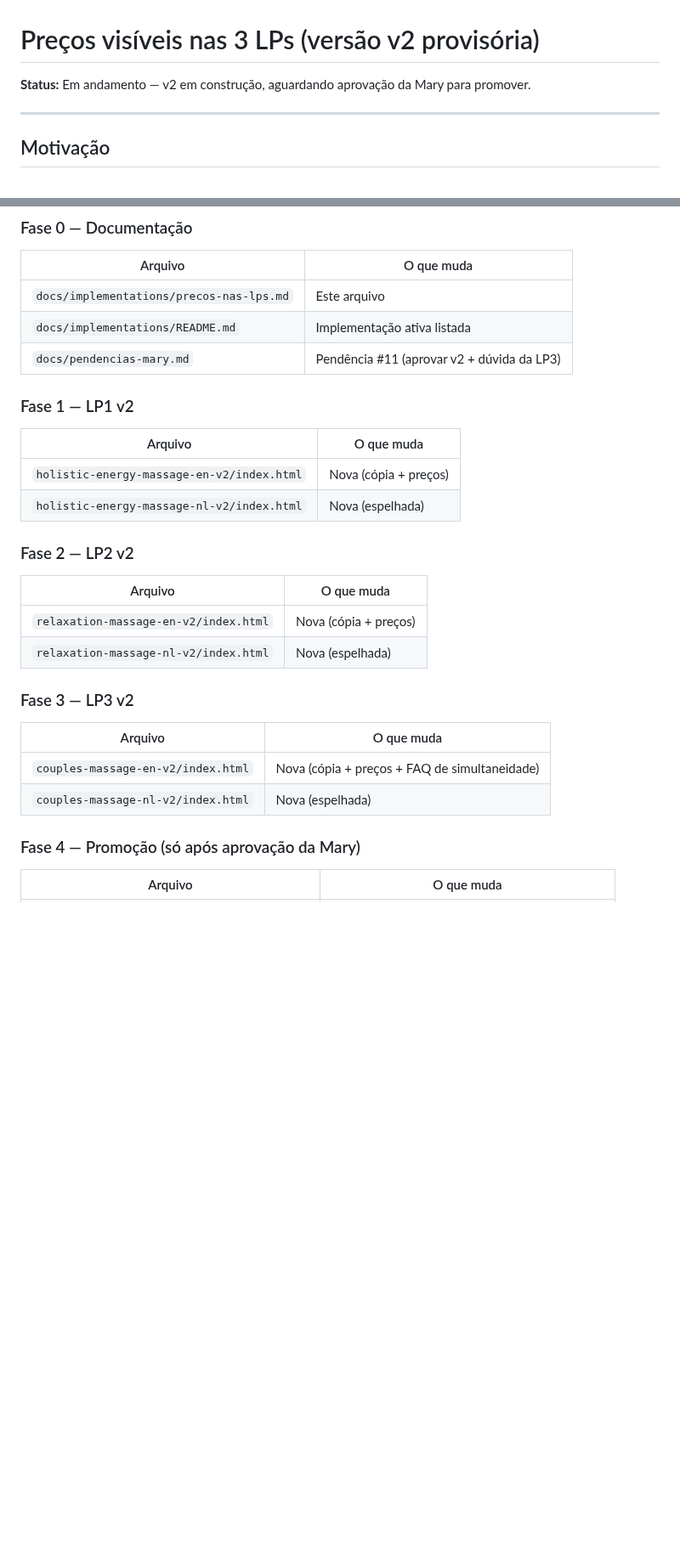
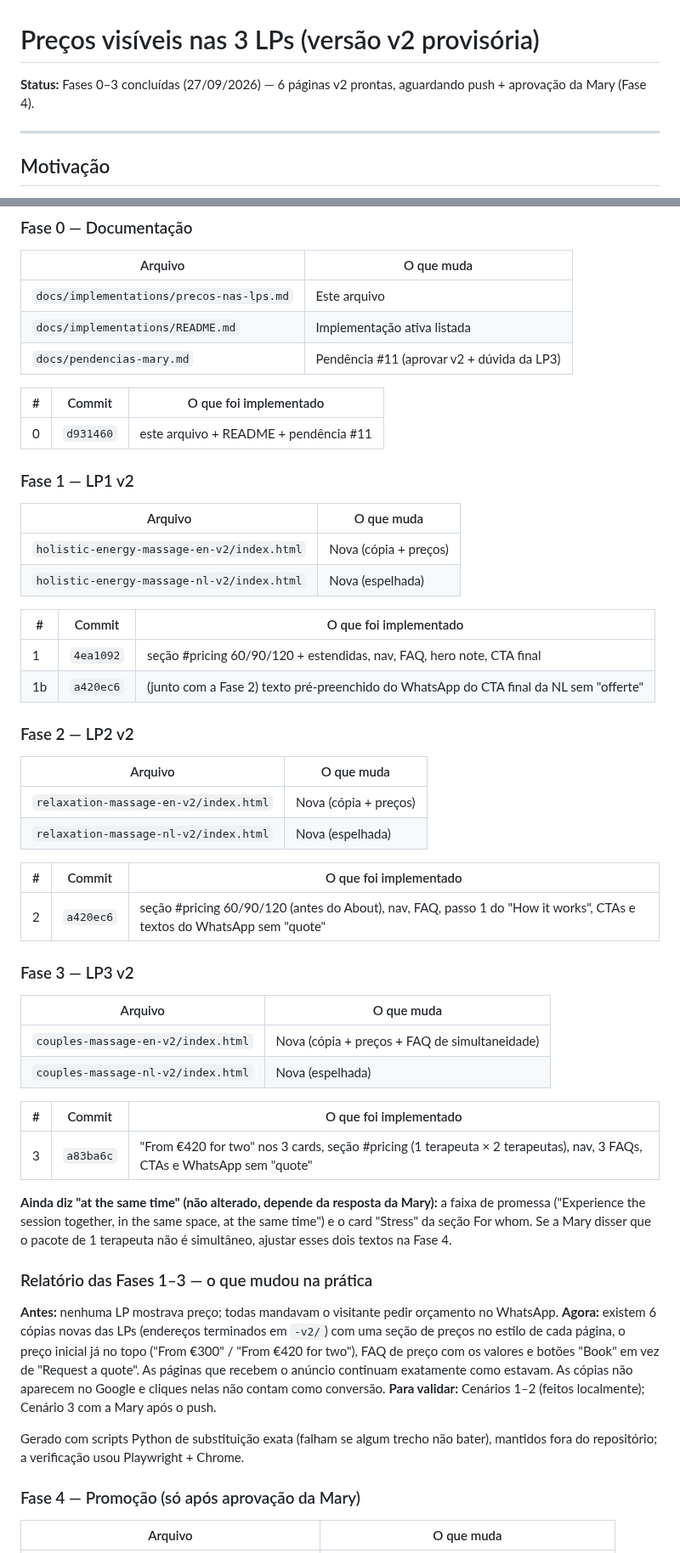
Before and after one commit to danielfranca47/mari-gomes-landing-pages, a Markdown page: docs/implementations/precos-nas-lps.md, 2 parts joined by grey strips. Shown at 85% size. Drawn GitHub-style; blank space fills up the shorter version.

Commit message:
docs: registra hashes, relatório e checks locais das LPs v2 com preços
Co-Authored-By: Claude Opus 5.5 <noreply@anthropic.com>

```diff
--- a/docs/implementations/precos-nas-lps.md
+++ b/docs/implementations/precos-nas-lps.md
@@ -1,6 +1,6 @@
 # Preços visíveis nas 3 LPs (versão v2 provisória)
 
-**Status:** Em andamento — v2 em construção, aguardando aprovação da Mary para promover.
+**Status:** Fases 0–3 concluídas (27/09/2026) — 6 páginas v2 prontas, aguardando push + aprovação da Mary (Fase 4).
 
 ---
 
@@ -75,12 +75,21 @@ e a trava `-v2`, apagar as pastas `-v2`.
 | `docs/implementations/README.md` | Implementação ativa listada |
 | `docs/pendencias-mary.md` | Pendência #11 (aprovar v2 + dúvida da LP3) |
 
+| # | Commit | O que foi implementado |
+|---|---|---|
+| 0 | `d931460` | este arquivo + README + pendência #11 |
+
 ### Fase 1 — LP1 v2
 
 | Arquivo | O que muda |
 |---|---|
 | `holistic-energy-massage-en-v2/index.html` | Nova (cópia + preços) |
 | `holistic-energy-massage-nl-v2/index.html` | Nova (espelhada) |
+
+| # | Commit | O que foi implementado |
+|---|---|---|
+| 1 | `4ea1092` | seção #pricing 60/90/120 + estendidas, nav, FAQ, hero note, CTA final |
+| 1b | `a420ec6` | (junto com a Fase 2) texto pré-preenchido do WhatsApp do CTA final da NL sem "offerte" |
 
 ### Fase 2 — LP2 v2
 
@@ -89,12 +98,38 @@ e a trava `-v2`, apagar as pastas `-v2`.
 | `relaxation-massage-en-v2/index.html` | Nova (cópia + preços) |
 | `relaxation-massage-nl-v2/index.html` | Nova (espelhada) |
 
+| # | Commit | O que foi implementado |
+|---|---|---|
+| 2 | `a420ec6` | seção #pricing 60/90/120 (antes do About), nav, FAQ, passo 1 do "How it works", CTAs e textos do WhatsApp sem "quote" |
+
 ### Fase 3 — LP3 v2
 
 | Arquivo | O que muda |
 |---|---|
 | `couples-massage-en-v2/index.html` | Nova (cópia + preços + FAQ de simultaneidade) |
 | `couples-massage-nl-v2/index.html` | Nova (espelhada) |
+
+| # | Commit | O que foi implementado |
+|---|---|---|
+| 3 | `a83ba6c` | "From €420 for two" nos 3 cards, seção #pricing (1 terapeuta × 2 terapeutas), nav, 3 FAQs, CTAs e WhatsApp sem "quote" |
+
+**Ainda diz "at the same time" (não alterado, depende da resposta da Mary):** a
+faixa de promessa ("Experience the session together, in the same space, at the
+same time") e o card "Stress" da seção For whom. Se a Mary disser que o pacote
+de 1 terapeuta não é simultâneo, ajustar esses dois textos na Fase 4.
+
+### Relatório das Fases 1–3 — o que mudou na prática
+
+**Antes:** nenhuma LP mostrava preço; todas mandavam o visitante pedir orçamento no WhatsApp.
+**Agora:** existem 6 cópias novas das LPs (endereços terminados em `-v2/`) com
+uma seção de preços no estilo de cada página, o preço inicial já no topo ("From
+€300" / "From €420 for two"), FAQ de preço com os valores e botões "Book" em vez
+de "Request a quote". As páginas que recebem o anúncio continuam exatamente como
+estavam. As cópias não aparecem no Google e cliques nelas não contam como conversão.
+**Para validar:** Cenários 1–2 (feitos localmente); Cenário 3 com a Mary após o push.
+
+Gerado com scripts Python de substituição exata (falham se algum trecho não
+bater), mantidos fora do repositório; a verificação usou Playwright + Chrome.
 
 ### Fase 4 — Promoção (só após aprovação da Mary)
 
```
Also changed, not shown: other parts of docs/implementations/precos-nas-lps.md (+8 -6 lines).
